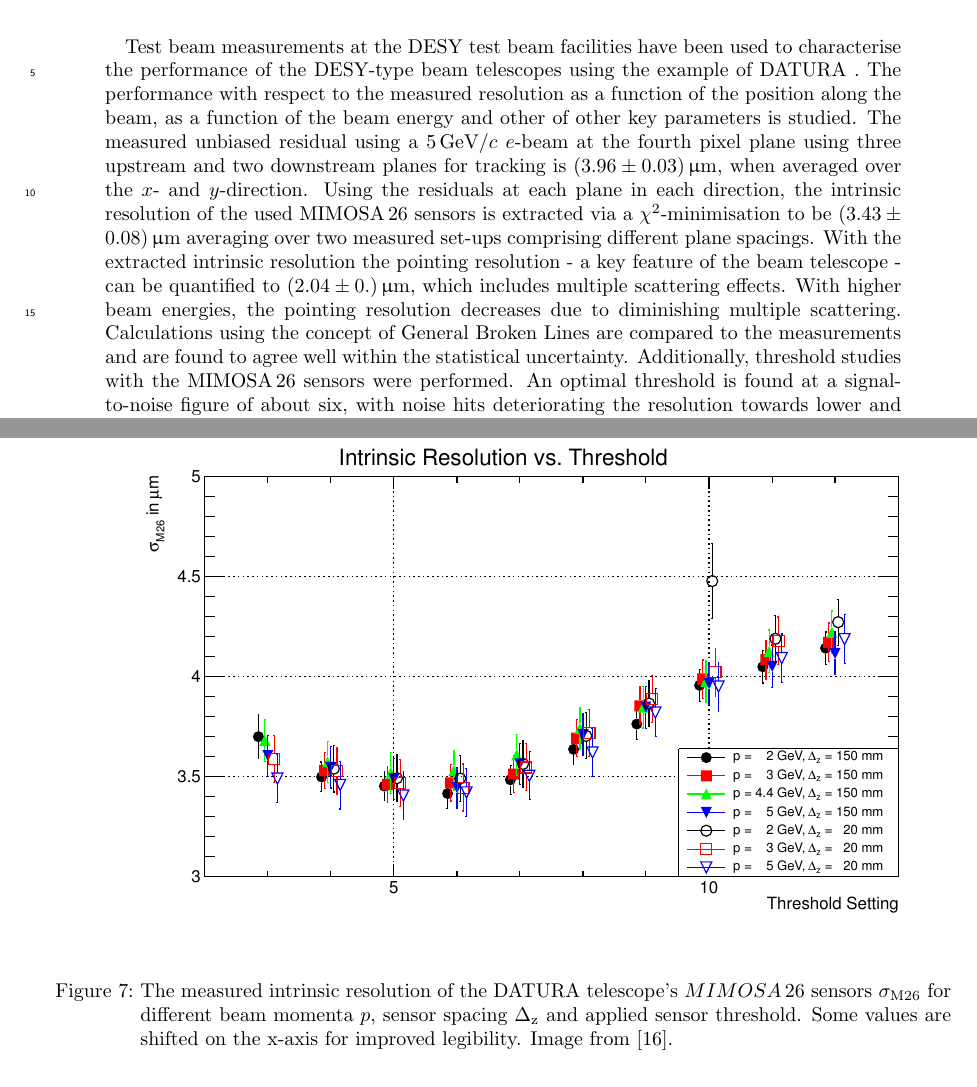
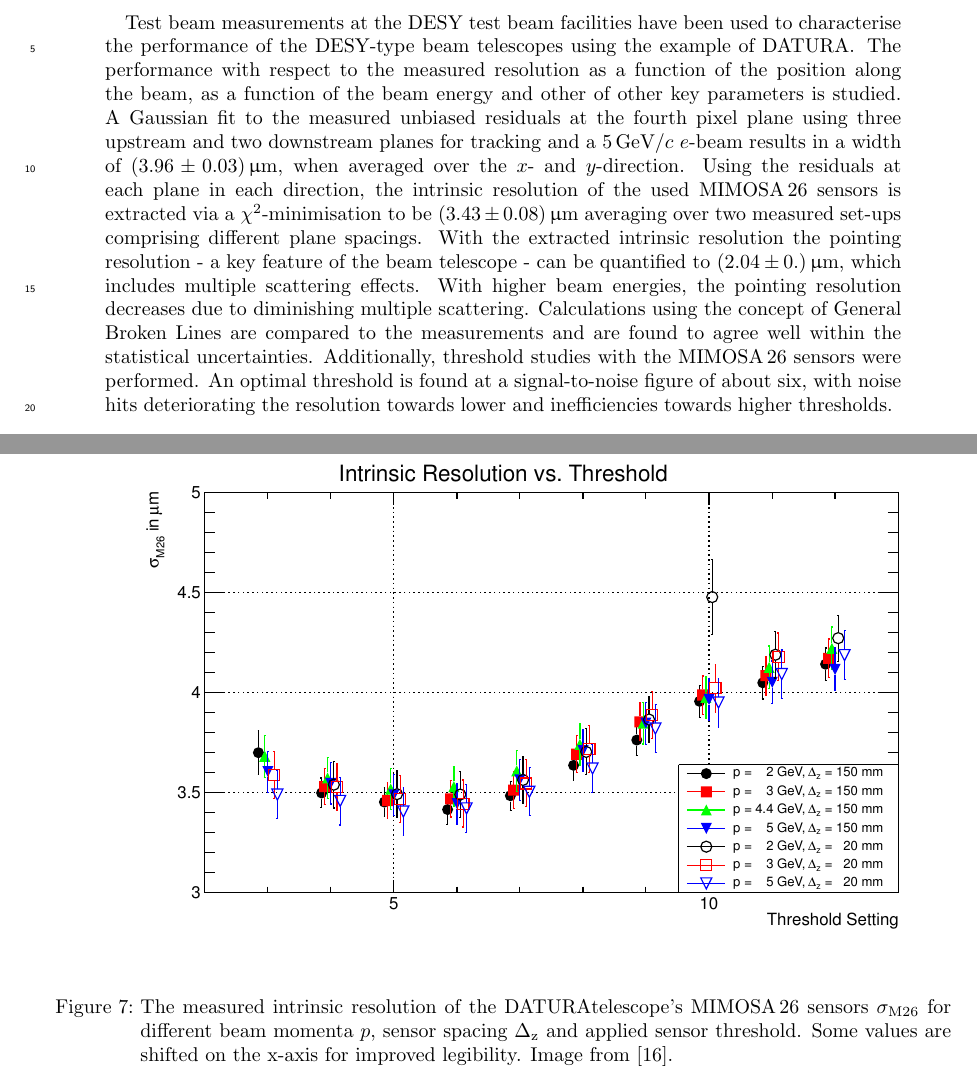
Before and after one commit to beam-telescopes/StatusTelescope2015-Paper, a LaTeX document (main.tex): two parts of pages 1 and 12 of 16, joined at a grey line, cut so that both start at the same text. Compiled offline with pdfLaTeX.

Commit message:
reworked abstract section

```diff
--- a/main.tex
+++ b/main.tex
@@ -26,9 +26,12 @@
 \newcommand{\noise}{\ensuremath{\sigma_{\textrm{noise}}}}
 \newcommand{\epsdut}{\ensuremath{\mathnormal{\epsilon_{\textrm{DUT}}}}}
 \newcommand{\epsmimo}{\ensuremath{\mathnormal{\epsilon_{\textrm{M26}}}}}
+\newcommand{\dz}{\ensuremath{\textrm{d}z}}
+\newcommand{\dzdut}{\ensuremath{\textrm{d}z_{\textrm{DUT}}}}
 
-\newcommand{\Datura}{DATURA }
-\newcommand{\Mimosa}{MIMOSA\,26 }
+\newcommand{\Datura}{\ensuremath{\textrm{DATURA}}}
+\newcommand{\Duranta}{\ensuremath{\textrm{DURANTA}}}
+\newcommand{\Mimosa}{\ensuremath{\textrm{MIMOSA\,26}}}
 \newcommand{\eudet}{EUDET }
 \newcommand{\rawdataevent}{RawDataEvent }
 \newcommand{\rawdataevents}{RawDataEvents }
@@ -73,14 +76,14 @@ ${}^{\textrm{b}}$ Institute for Telescopocy, bla, blubb
 %Additionally, the trigger and data acquisition
 Test beam measurements at the DESY test beam facilities have been used to characterise the performance of the DESY-type beam telescopes using the example of \Datura.
 The performance with respect to the measured resolution as a function of the position along the beam, as a function of the beam energy and other of other key parameters is studied.
-The measured unbiased residual using a 5\,GeV/$\cspeed$ $\e$-beam at the fourth pixel plane using three upstream and two downstream planes for tracking is $(3.96 \pm 0.03)\,\upmu\meter$,
- when averaged over the $x$- and $y$-direction. %FIXME check number, 5 or 5.4 GeV ??
-Using the residuals at each plane in each direction, the intrinsic resolution of the used \Mimosa sensors is extracted via a $\chi^2$-minimisation to be $(3.43 \pm 0.08)\,\upmu\meter$
+A Gaussian fit to the measured unbiased residuals at the fourth pixel plane using three upstream and two downstream planes for tracking and a 5\,GeV/$\cspeed$ $\e$-beam
+ results in a width of $(3.96 \pm 0.03)\,\upmu\meter$, when averaged over the $x$- and $y$-direction. %FIXME check number, 5 or 5.4 GeV ??
+Using the residuals at each plane in each direction, the intrinsic resolution of the used $\Mimosa$ sensors is extracted via a $\chi^2$-minimisation to be $(3.43 \pm 0.08)\,\upmu\meter$
  averaging over two measured set-ups comprising different plane spacings.
 With the extracted intrinsic resolution the pointing resolution - a key feature of the beam telescope - can be quantified to $(2.04 \pm 0.)\,\upmu\meter$, which includes multiple scattering effects.
 With higher beam energies, the pointing resolution decreases due to diminishing multiple scattering.
-Calculations using the concept of General Broken Lines are compared to the measurements and are found to agree well within the statistical uncertainty.
-Additionally, threshold studies with the \Mimosa sensors were performed.
+Calculations using the concept of General Broken Lines are compared to the measurements and are found to agree well within the statistical uncertainties.
+Additionally, threshold studies with the $\Mimosa$ sensors were performed.
 An optimal threshold is found at a signal-to-noise figure of about six, with noise hits deteriorating the resolution towards lower and inefficiencies towards higher thresholds.
 }
 
```
